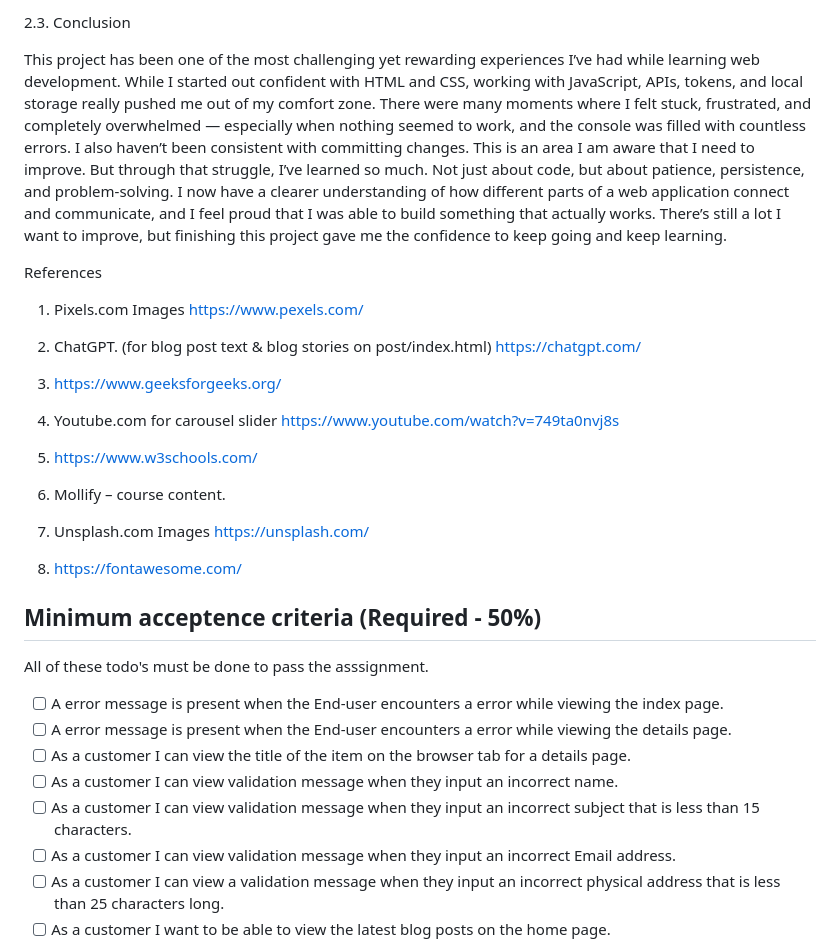
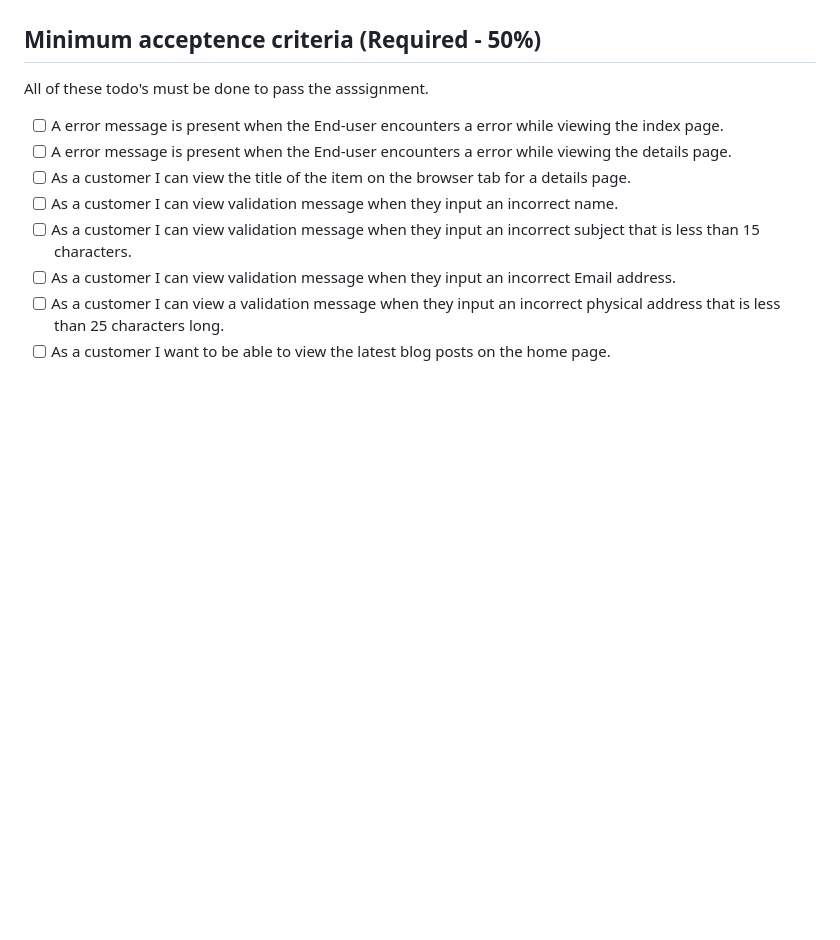
Before and after one commit to Tubhaahmad/Siennas-Compass-Tubhaahmed, a Markdown page: README.md, the part around one of its changes. Rendered like a GitHub page; blank space fills up the shorter version.

```diff
--- a/README.md
+++ b/README.md
@@ -43,30 +14,3 @@ Looking back, these struggles were difficult but also really valuable. I’ve ga
-2.3. Conclusion
-
-This project has been one of the most challenging yet rewarding experiences I’ve had while learning web development. While I started out confident with HTML and CSS, working with JavaScript, APIs, tokens, and local storage really pushed me out of my comfort zone. There were many moments where I felt stuck, frustrated, and completely overwhelmed — especially when nothing seemed to work, and the console was filled with countless errors. I also haven’t been consistent with committing changes. This is an area I am aware that I need to improve.
-But through that struggle, I’ve learned so much. Not just about code, but about patience, persistence, and problem-solving. I now have a clearer understanding of how different parts of a web application connect and communicate, and I feel proud that I was able to build something that actually works. There’s still a lot I want to improve, but finishing this project gave me the confidence to keep going and keep learning.
-
-
-References
-
-1. Pixels.com Images
-https://www.pexels.com/
-
-2. ChatGPT. (for blog post text & blog stories on post/index.html)
-https://chatgpt.com/
-
-3. https://www.geeksforgeeks.org/
-
-4. Youtube.com for carousel slider
-https://www.youtube.com/watch?v=749ta0nvj8s
-
-5. https://www.w3schools.com/
-
-6. Mollify – course content.
-
-7. Unsplash.com Images
-https://unsplash.com/
-
-8. https://fontawesome.com/
 
 
 ## Minimum acceptence criteria (Required - 50%)
```
Also changed, not shown: other parts of README.md (+0 -29 lines).
